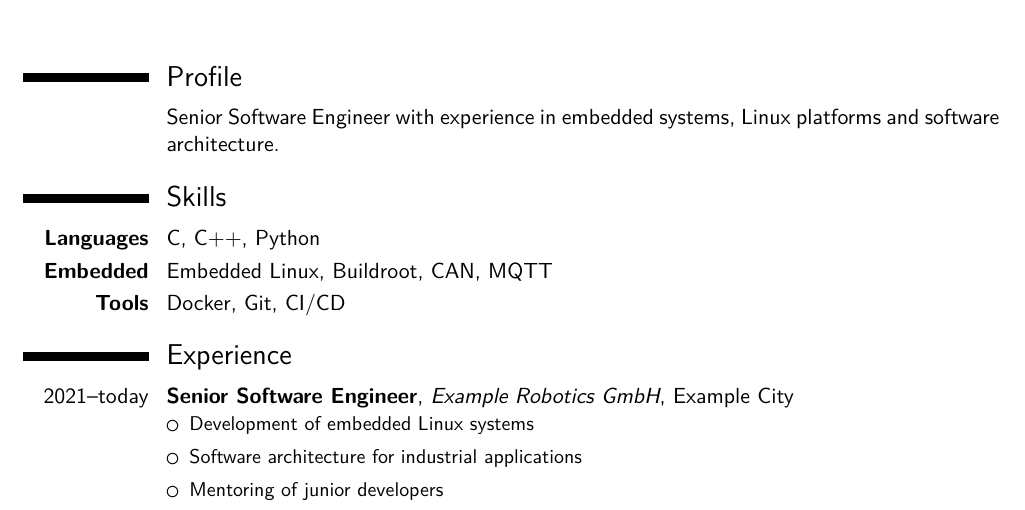
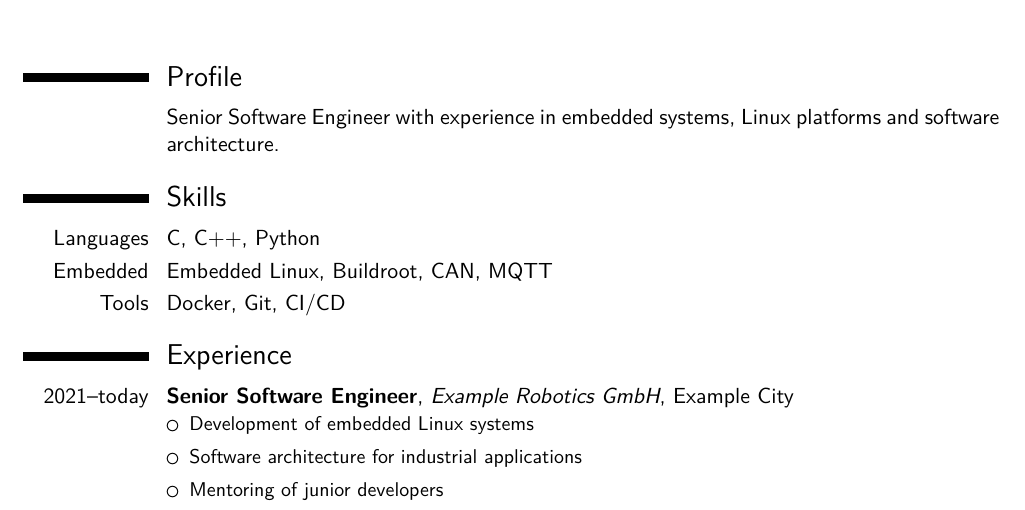
Before and after one commit to TristanBytes/moderncv-next, a LaTeX CV (examples/software-engineer.tex, which reads styles/moderncv-next.sty): part of the page, cut so that both start at the same text. Compiled offline with XeLaTeX.

```diff
--- a/examples/software-engineer.tex
+++ b/examples/software-engineer.tex
@@ -15,26 +15,29 @@
 \makecvtitle
 
 \section{Profile}
-\cvprofile{
+\cvnextprofile{
 Senior Software Engineer with experience in embedded systems,
 Linux platforms and software architecture.
 }
 
 \section{Skills}
-\cvnextskill{Languages}{C, C++, Python}
-\cvnextskill{Embedded}{Embedded Linux, Buildroot, CAN, MQTT}
-\cvnextskill{Tools}{Docker, Git, CI/CD}
+\cvitem{Languages}{C, C++, Python}
+\cvitem{Embedded}{Embedded Linux, Buildroot, CAN, MQTT}
+\cvitem{Tools}{Docker, Git, CI/CD}
 
 \section{Experience}
-\cvjob
+\cventry
 {2021--today}
 {Senior Software Engineer}
 {Example Robotics GmbH}
 {Example City}
+{}
 {
-\cvbullet{Development of embedded Linux systems}
-\cvbullet{Software architecture for industrial applications}
-\cvbullet{Mentoring of junior developers}
+\begin{cvnextbullets}
+\cvnextbullet{Development of embedded Linux systems}
+\cvnextbullet{Software architecture for industrial applications}
+\cvnextbullet{Mentoring of junior developers}
+\end{cvnextbullets}
 }
 
 \end{document}
--- a/styles/moderncv-next.sty
+++ b/styles/moderncv-next.sty
@@ -1,33 +1,18 @@
 \NeedsTeXFormat{LaTeX2e}
-\ProvidesPackage{moderncv-next}[2026/06/25 Modern extensions for moderncv]
+\ProvidesPackage{moderncv-next}[2026/06/26 Thin extensions for moderncv]
 
 \RequirePackage{enumitem}
-\RequirePackage{xcolor}
 
-\definecolor{cvnextaccent}{HTML}{222222}
-
-\newcommand{\cvprofile}[1]{%
+\newcommand{\cvnextprofile}[1]{%
   \cvitem{}{#1}
 }
 
-\newcommand{\cvnextskill}[2]{%
-  \cvitem{\textbf{#1}}{#2}
+\newenvironment{cvnextbullets}{%
+  \begin{itemize}[leftmargin=*, itemsep=0.15em, topsep=0.2em]
+}{%
+  \end{itemize}
 }
 
-\newcommand{\cvbullet}[1]{%
+\newcommand{\cvnextbullet}[1]{%
   \item #1
 }
-
-\newcommand{\cvjob}[5]{%
-  \cventry
-  {#1}
-  {#2}
-  {#3}
-  {#4}
-  {}
-  {
-    \begin{itemize}[leftmargin=*, itemsep=0.15em, topsep=0.2em]
-      #5
-    \end{itemize}
-  }
-}
```
